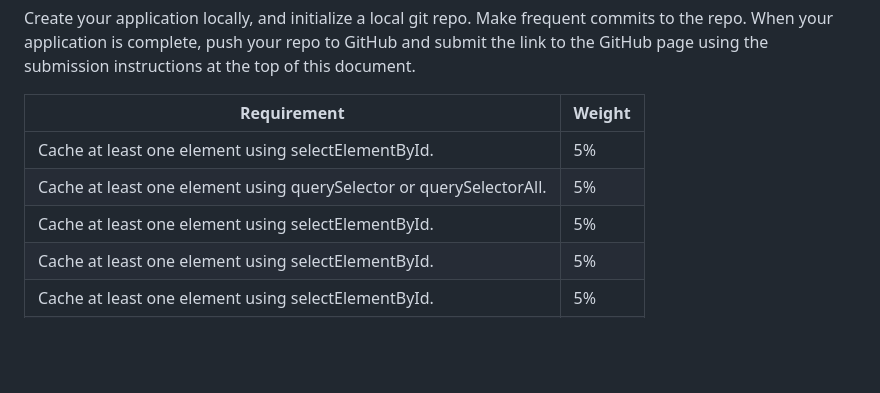
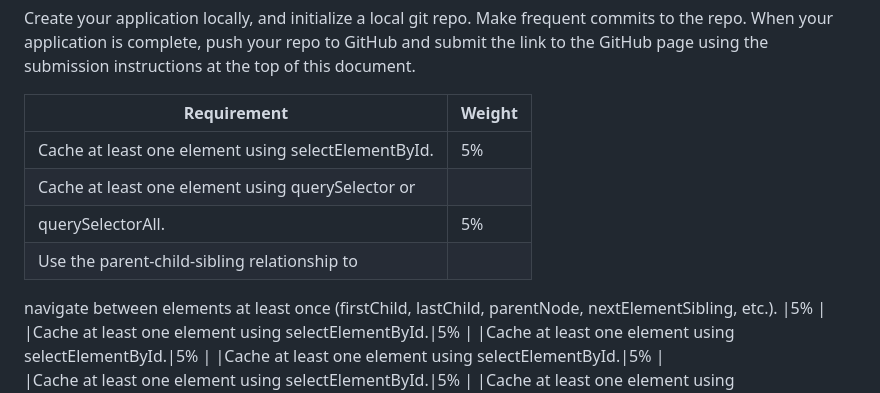
Before and after one commit to wolfwdavid/SBA-316-The-Document-Object-Model, a Markdown page: README.md, the part around the change. Drawn GitHub-style; blank space fills up the shorter version.

```diff
--- a/README.md
+++ b/README.md
@@ -6,8 +6,11 @@ Create your application locally, and initialize a local git repo. Make frequent
 |Requirement                                        |Weight|
 |---------------------------------------------------|------|
 |Cache at least one element using selectElementById.|5%    |
-|Cache at least one element using querySelector or querySelectorAll.|5%    |
-|Cache at least one element using selectElementById.|5%    |
+|Cache at least one element using querySelector or
+querySelectorAll.                                   |5%    |
+|Use the parent-child-sibling relationship to
+navigate between elements at least once
+(firstChild, lastChild, parentNode, nextElementSibling, etc.).                          |5%    |
 |Cache at least one element using selectElementById.|5%    |
 |Cache at least one element using selectElementById.|5%    |
 |Cache at least one element using selectElementById.|5%    |
```
